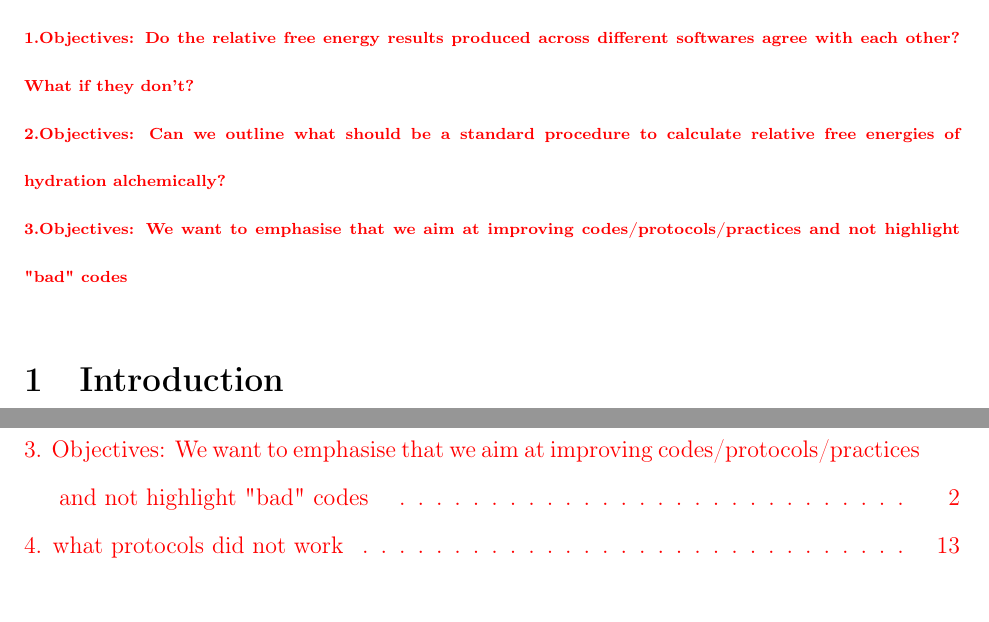
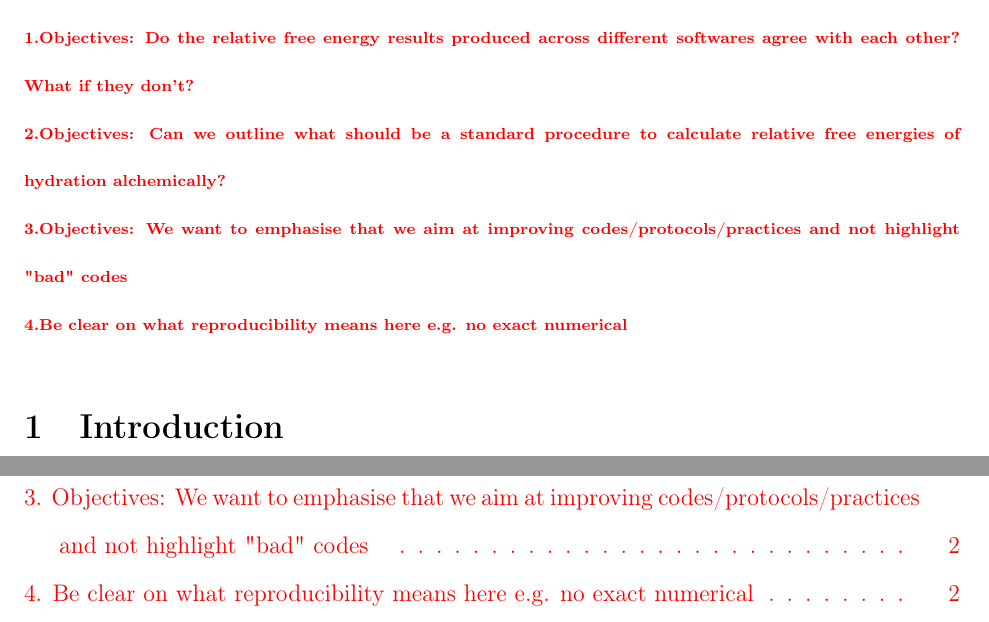
Before and after one commit to MobleyLab/relative-solvation-paper, a LaTeX paper (reprod.tex): two parts of pages 2 and 18 of 29, joined at a grey line, cut so that both start at the same text. Compiled offline with pdfLaTeX; a LaTeX package or settings file that is missing is left out.

Commit message:
added todo

```diff
--- a/reprod.tex
+++ b/reprod.tex
@@ -77,6 +77,8 @@
 \todo{Objectives:
  We want to emphasise that we aim at improving codes/protocols/practices and not highlight "bad" codes
 }
+
+\todo{Be clear on what reproducibility means here e.g. no exact numerical}
 
 \section{Introduction}
 \label{sec:intro}
```
